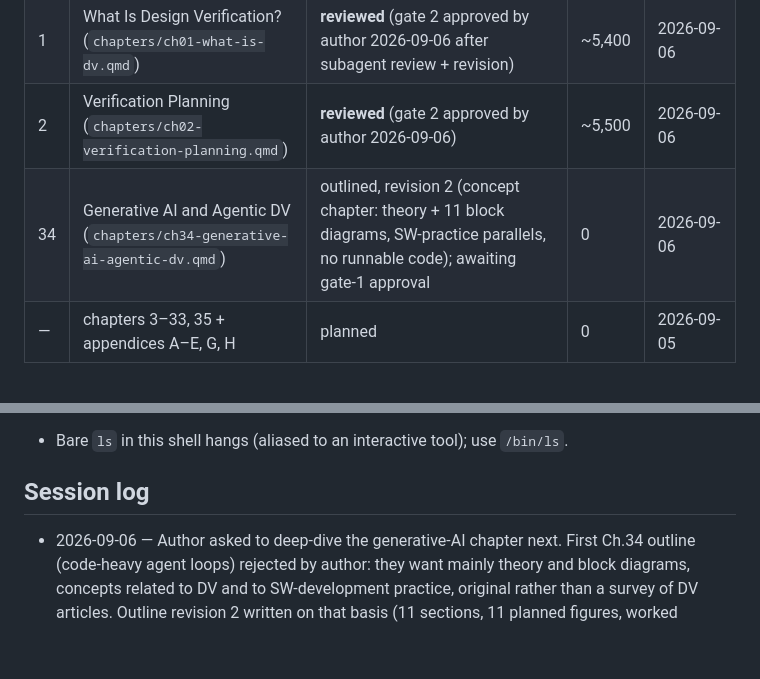
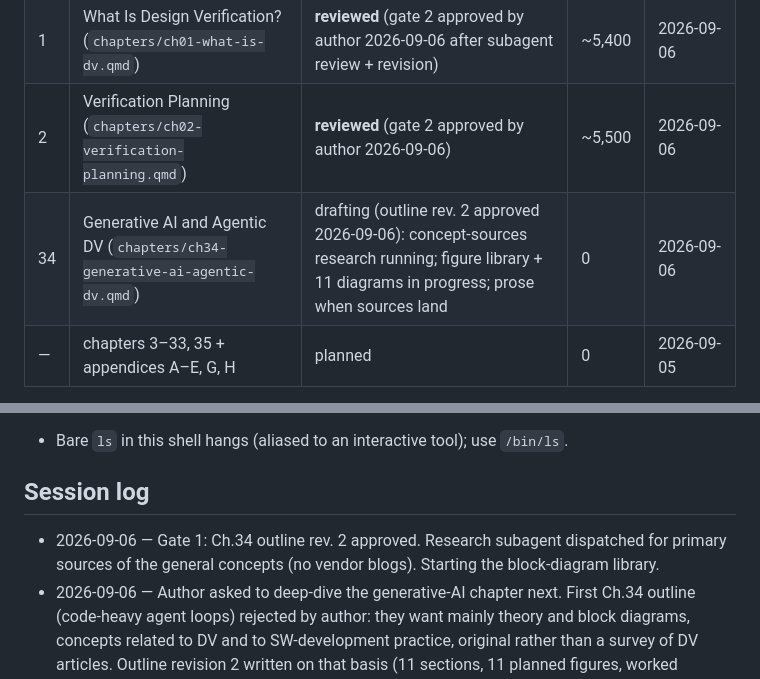
Before and after one commit to mayurkubavat/dv-handbook, a Markdown page: STATUS.md, 2 parts joined by grey strips. Drawn GitHub-style; blank space fills up the shorter version.

Commit message:
Chapter 34 approved to draft

```diff
--- a/STATUS.md
+++ b/STATUS.md
@@ -21,7 +21,7 @@ States: planned → outlined → drafting → examples-verified → reviewed →
 | F | Building and Running the Examples (`appendices/appF-building-examples.qmd`) | examples-verified (4 run, 2 skipped: UVM needs commercial sim, UVM-SystemC needs library) | ~2,600 | 2026-09-06 |
 | 1 | What Is Design Verification? (`chapters/ch01-what-is-dv.qmd`) | **reviewed** (gate 2 approved by author 2026-09-06 after subagent review + revision) | ~5,400 | 2026-09-06 |
 | 2 | Verification Planning (`chapters/ch02-verification-planning.qmd`) | **reviewed** (gate 2 approved by author 2026-09-06) | ~5,500 | 2026-09-06 |
-| 34 | Generative AI and Agentic DV (`chapters/ch34-generative-ai-agentic-dv.qmd`) | outlined, revision 2 (concept chapter: theory + 11 block diagrams, SW-practice parallels, no runnable code); awaiting gate-1 approval | 0 | 2026-09-06 |
+| 34 | Generative AI and Agentic DV (`chapters/ch34-generative-ai-agentic-dv.qmd`) | drafting (outline rev. 2 approved 2026-09-06): concept-sources research running; figure library + 11 diagrams in progress; prose when sources land | 0 | 2026-09-06 |
 | — | chapters 3–33, 35 + appendices A–E, G, H | planned | 0 | 2026-09-05 |
 
 Edition 1 target: Parts I–III + appendices A–D, F, G. See design doc §4.
@@ -65,6 +65,7 @@ See `research/README.md` for the index. Active notes:
 - Bare `ls` in this shell hangs (aliased to an interactive tool); use `/bin/ls`.
 
 ## Session log
+- 2026-09-06 — Gate 1: Ch.34 outline rev. 2 approved. Research subagent dispatched for primary sources of the general concepts (no vendor blogs). Starting the block-diagram library.
 - 2026-09-06 — Author asked to deep-dive the generative-AI chapter next. First Ch.34 outline (code-heavy agent loops) rejected by author: they want mainly theory and block diagrams, concepts related to DV and to SW-development practice, original rather than a survey of DV articles. Outline revision 2 written on that basis (11 sections, 11 planned figures, worked example on paper, no runnable code; model choice deferred). Gate 2: Ch.2 approved as reviewed. Order: Ch.34 before Ch.3.
 - 2026-09-06 — Ch.2 second pass from review: report tool states renamed (tests pass / tests fail / unknown test / no test) with an evidence-only header line; prose no longer equates a passing test with closure; textbook/standards claims softened to the note's confidence; OpenTitan V2/V3 quoted directly; V2S acknowledged; Future Directions moved after the worked example; plan file folded to 80 cols, American spelling; figure matches the plan. Hook: `docs/reviews/` exempt from the mention check (evidence records). Pushed.
 - 2026-09-06 — Ch.2 research note delivered (2nd run; 15 bib entries) and indexed; chapter prose written with citations; `figures/ch02-traceability.svg`; 3 bib entries added (UART/HMAC testplans, EE Times); chapter registered; PDF 70 pages. Review subagent dispatched.
```
